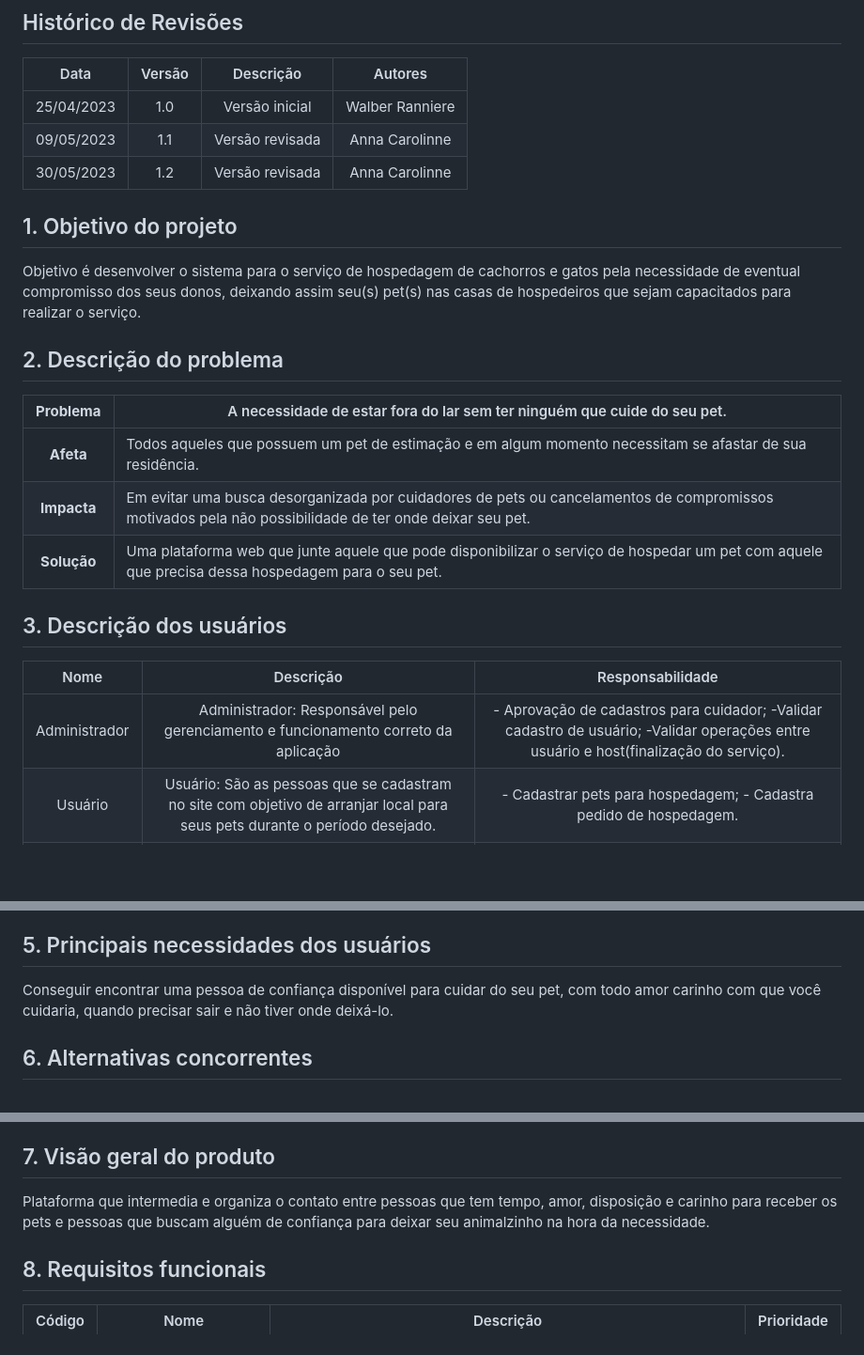
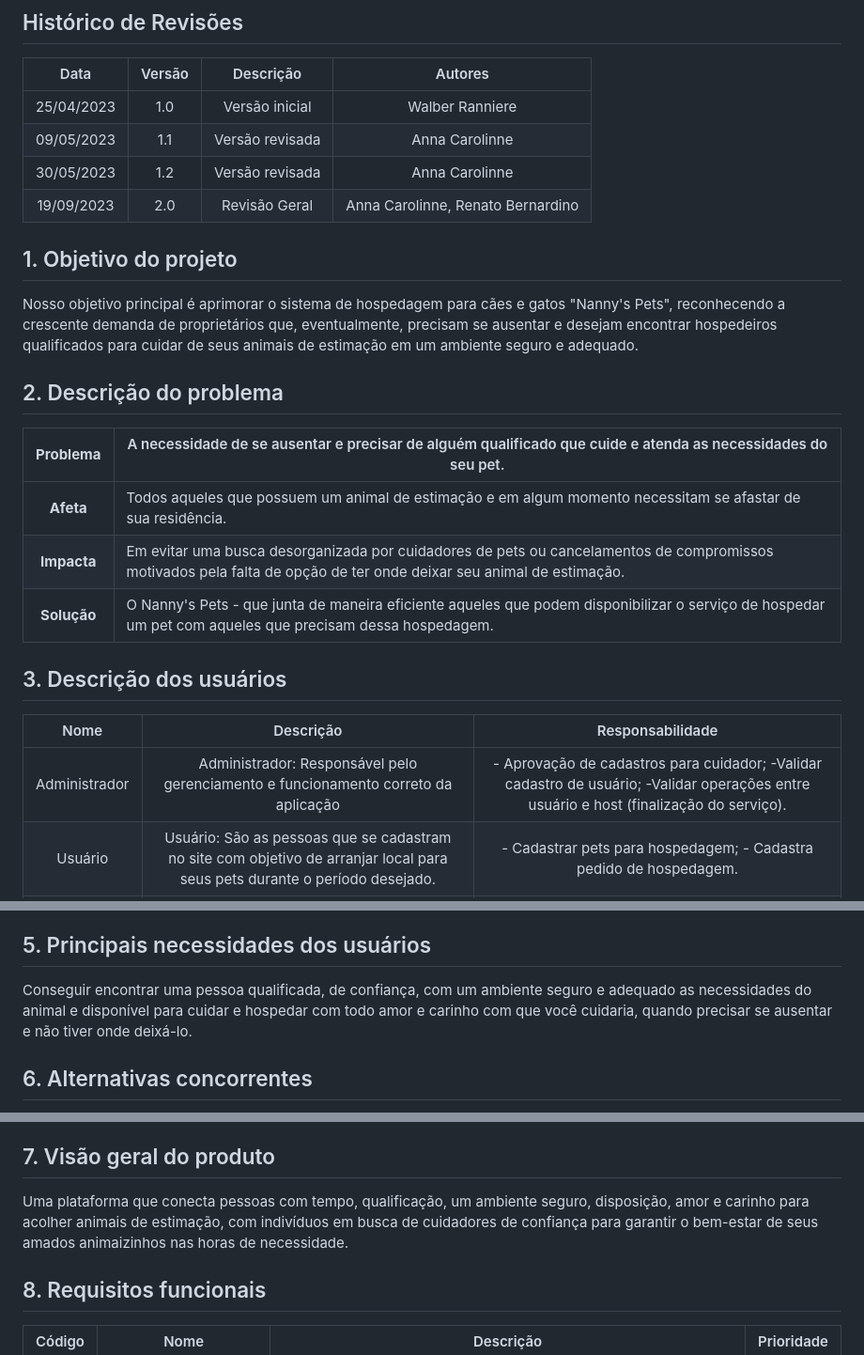
Before and after one commit to tads-cnat/nannys-pet, a Markdown page: doc/visao/doc-visao.md, 3 parts joined by grey strips. Shown: that part at 94% size. Rendered like a GitHub page; blank space fills up the shorter version.

```diff
--- a/doc/visao/doc-visao.md
+++ b/doc/visao/doc-visao.md
@@ -7,22 +7,23 @@
 | 25/04/2023 | 1.0 | Versão inicial |  Walber Ranniere |
 | 09/05/2023 | 1.1 | Versão revisada |  Anna Carolinne |
 | 30/05/2023 | 1.2 | Versão revisada |  Anna Carolinne |
+| 19/09/2023 | 2.0 | Revisão Geral |  Anna Carolinne, Renato Bernardino |
 </br>
 
 ## 1. Objetivo do projeto
-Objetivo é desenvolver o sistema para o serviço de hospedagem de cachorros e gatos pela necessidade de eventual compromisso dos seus donos, deixando assim seu(s) pet(s) nas casas de hospedeiros que sejam capacitados para realizar o serviço.   </br></br>
+Nosso objetivo principal é aprimorar o sistema de hospedagem para cães e gatos "Nanny's Pets", reconhecendo a crescente demanda de proprietários que, eventualmente, precisam se ausentar e desejam encontrar hospedeiros qualificados para cuidar de seus animais de estimação em um ambiente seguro e adequado.   </br></br>
 
 ## 2. Descrição do problema
-| **Problema** | A necessidade de estar fora do lar sem ter ninguém que cuide do seu pet. |
+| **Problema** | A necessidade de se ausentar e precisar de alguém qualificado que cuide e atenda as necessidades do seu pet. |
 | :---: | --- |
-| **Afeta** | Todos aqueles que possuem um pet de estimação e em algum momento necessitam se afastar de sua residência. |
-| **Impacta** | Em evitar uma busca desorganizada por cuidadores de pets ou cancelamentos de compromissos motivados pela não possibilidade de ter onde deixar seu pet.|
-| **Solução** | Uma plataforma web que junte aquele que pode disponibilizar o serviço de hospedar um pet com aquele que precisa dessa hospedagem para o seu pet. |   </br></br>
+| **Afeta** | Todos aqueles que possuem um animal de estimação e em algum momento necessitam se afastar de sua residência. |
+| **Impacta** | Em evitar uma busca desorganizada por cuidadores de pets ou cancelamentos de compromissos motivados pela falta de opção de ter onde deixar seu animal de estimação.|
+| **Solução** | O Nanny's Pets - que junta de maneira eficiente aqueles que podem disponibilizar o serviço de hospedar um pet com aqueles que precisam dessa hospedagem. |   </br></br>
 
 ## 3. Descrição dos usuários
 |  Nome               |          Descrição  |  Responsabilidade|
 | :-----------------: | :-----------------: | :-----------------: |
-|  Administrador              |  Administrador: Responsável pelo gerenciamento e funcionamento correto da aplicação         |  - Aprovação de cadastros para cuidador; -Validar cadastro de usuário; -Validar operações entre usuário e host(finalização do serviço).|
+|  Administrador              |  Administrador: Responsável pelo gerenciamento e funcionamento correto da aplicação         |  - Aprovação de cadastros para cuidador; -Validar cadastro de usuário; -Validar operações entre usuário e host (finalização do serviço).|
 |  Usuário             |  Usuário: São as pessoas que se cadastram no site com objetivo de arranjar local para seus pets durante o período desejado.         |  - Cadastrar pets para hospedagem; - Cadastra pedido de hospedagem.|
 | Cuidador | São as pessoas que se cadastram no site, para disponibilizar a hospedagem dos pets dos outros | Realiza auto-cadastro; - Atende pedidos de hospedagem. |
 | Visitante | Sem a necessidade de cadastro | Visualiza cuidadores |
@@ -40,7 +41,7 @@ Objetivo é desenvolver o sistema para o serviço de hospedagem de cachorros e g
 </br></br>
 
 ## 5. Principais necessidades dos usuários
-Conseguir encontrar uma pessoa de confiança disponível para cuidar do seu pet, com todo amor carinho com que você cuidaria, quando precisar sair e não tiver onde deixá-lo. </br></br>
+Conseguir encontrar uma pessoa qualificada, de confiança, com um ambiente seguro e adequado as necessidades do animal e disponível para cuidar e hospedar com todo amor e carinho com que você cuidaria, quando precisar se ausentar e não tiver onde deixá-lo. </br></br>
 
 ## 6. Alternativas concorrentes
 * **DogHero** o principal concorrente da plataforma, contando com serviços de hospedagem, creche, passeio, veterinário e pet sitter (um cuidador vai até a sua casa para ficar com o seu pet) https://www.doghero.com.br/ </br></br>
@@ -52,7 +53,7 @@ E a ambito regional, temos algumas opções como:    </br>
 * **Lar Dog Lar - Day Care e Hospedagem** hospedagem animal no bairro do Pitimbu - R. Serra do Tombador, 8098 - Pitimbú, Natal - RN, 59068-160 https://hotelzinhopetlardoglar.negocio.site/    </br>
 
 ## 7. Visão geral do produto
-Plataforma que intermedia e organiza o contato entre pessoas que tem tempo, amor, disposição e carinho para receber os pets e pessoas que buscam alguém de confiança para deixar seu animalzinho na hora da necessidade.  </br></br>
+Uma plataforma que conecta pessoas com tempo, qualificação, um ambiente seguro, disposição, amor e carinho para acolher animais de estimação, com indivíduos em busca de cuidadores de confiança para garantir o bem-estar de seus amados animaizinhos nas horas de necessidade.  </br></br>
 
 ## 8. Requisitos funcionais
 | Código              |  Nome               |          Descrição  |  Prioridade         |
```
